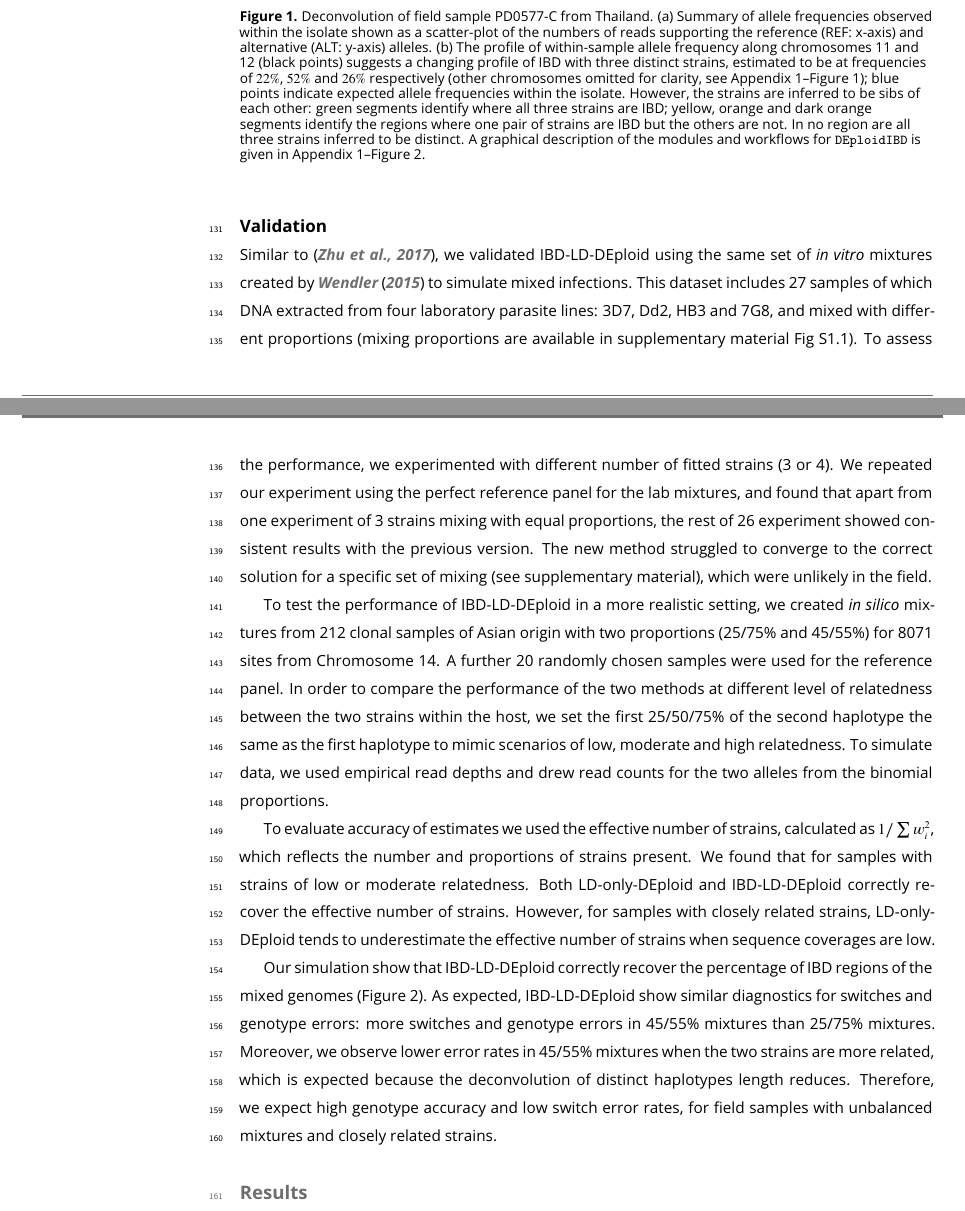
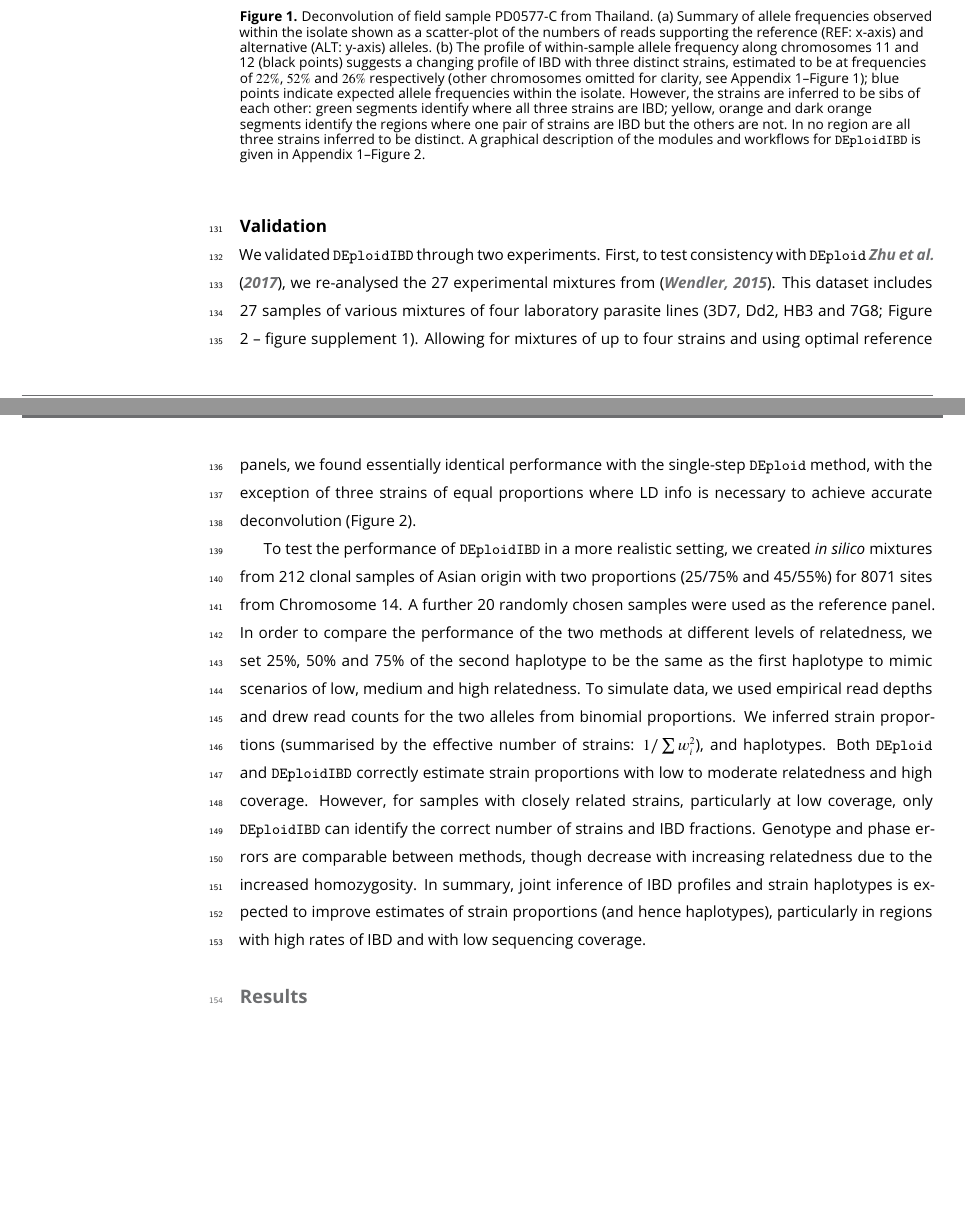
Before and after one commit to DEploid-dev/mixedIBD, a LaTeX document (main.tex): two parts of pages 4 and 5 of 15 before the commit and two parts of pages 4 and 5 of 14 after it, joined at a grey line, cut so that both start at the same text, the shorter picture padded with empty space. Compiled offline with pdfLaTeX.

Commit message:
include gil's changes

```diff
--- a/main.tex
+++ b/main.tex
@@ -133,14 +133,13 @@ Unlike our previous work, \texttt{DEploidIBD} infers strain structure in two ste
 
 
 \subsection{Validation}
-Similar to \citep{Zhu2017}, we validated IBD-LD-DEploid using the same set of {\it in vitro} mixtures created by \citet{Wendler2015} to simulate mixed infections. This dataset includes 27 samples of which DNA extracted from four laboratory parasite lines: 3D7, Dd2, HB3 and 7G8, and mixed with different proportions (mixing proportions are available in supplementary material Fig~S1.1). To assess the performance, we experimented with different number of fitted strains (3 or 4). We repeated our experiment using the perfect reference panel for the lab mixtures, and found that apart from one experiment of 3 strains mixing with equal proportions, the rest of 26 experiment showed consistent results with the previous version. The new method struggled to converge to the correct solution for a specific set of mixing (see supplementary material), which were unlikely in the field.
 
-To test the performance of IBD-LD-DEploid in a more realistic setting, we created {\it in silico} mixtures from 212 clonal samples of Asian origin with two proportions (25/75\% and 45/55\%) for 8071 sites from Chromosome 14. A further 20 randomly chosen samples were used for the reference panel. In order to compare the performance of the two methods at different level of relatedness between the two strains within the host, we set the first 25/50/75\% of the second haplotype the same as the first haplotype to mimic scenarios of low, moderate and high relatedness. To simulate data, we used empirical read depths and drew read counts for the two alleles from the binomial proportions.
+We validated \texttt{DEploidIBD} through two experiments.  First, to test consistency with \texttt{DEploid} \citet{Zhu2017}, we re-analysed the 27 experimental mixtures from \citep{Wendler2015}.  This dataset includes 27 samples of various mixtures of four laboratory parasite lines (3D7, Dd2, HB3 and 7G8; Figure \ref{fig:benchmark} – figure supplement 1).  Allowing for mixtures of up to four strains and using optimal reference panels, we found essentially identical performance with the single-step \texttt{DEploid} method, with the exception of three strains of equal proportions where LD info is necessary to achieve accurate deconvolution (Figure \ref{fig:benchmark}).
 
-% Expected effective k = 1.6 and 1.98.
-To evaluate accuracy of estimates we used the effective number of strains, calculated as $1/\sum w_{i}^{2}$, which reflects the number and proportions of strains present. We found that for samples with strains of low or moderate relatedness. Both LD-only-DEploid and IBD-LD-DEploid correctly recover the effective number of strains. However, for samples with closely related strains, LD-only-DEploid tends to underestimate the effective number of strains when sequence coverages are low.
+To test the performance of \texttt{DEploidIBD} in a more realistic setting, we created {\it in silico} mixtures from 212 clonal samples of Asian origin with two proportions (25/75\% and 45/55\%) for 8071 sites from Chromosome 14.  A further 20 randomly chosen samples were used as the reference panel. In order to compare the performance of the two methods at different levels of relatedness, we set 25\%, 50\% and 75\% of the second haplotype to be the same as the first haplotype to mimic scenarios of low, medium and high relatedness. To simulate data, we used empirical read depths and drew read counts for the two alleles from binomial proportions.  We inferred strain proportions (summarised by the effective number of strains: $1/\sum w_{i}^{2}$), and haplotypes.  Both \texttt{DEploid} and \texttt{DEploidIBD} correctly estimate strain proportions with low to moderate relatedness and high coverage.  However, for samples with closely related strains, particularly at low coverage, only \texttt{DEploidIBD} can identify the correct number of strains and IBD fractions.  Genotype and phase errors are comparable between methods, though decrease with increasing relatedness due to the increased homozygosity.  In summary, joint inference of IBD profiles and strain haplotypes is expected to improve estimates of strain proportions (and hence haplotypes), particularly in regions with high rates of IBD and with low sequencing coverage.
 
-Our simulation show that IBD-LD-DEploid correctly recover the percentage of IBD regions of the mixed genomes (Figure~\ref{fig:benchmark}). As expected, IBD-LD-DEploid show similar diagnostics for switches and genotype errors: more switches and genotype errors in 45/55\% mixtures than 25/75\% mixtures. Moreover, we observe lower error rates in 45/55\% mixtures when the two strains are more related, which is expected because the deconvolution of distinct haplotypes length reduces. Therefore, we expect high genotype accuracy and low switch error rates, for field samples with unbalanced mixtures and closely related strains.
+
+
 
 
 \begin{figure}[htp]
```
Also changed, not shown: main.tex (4 more changed lines).
